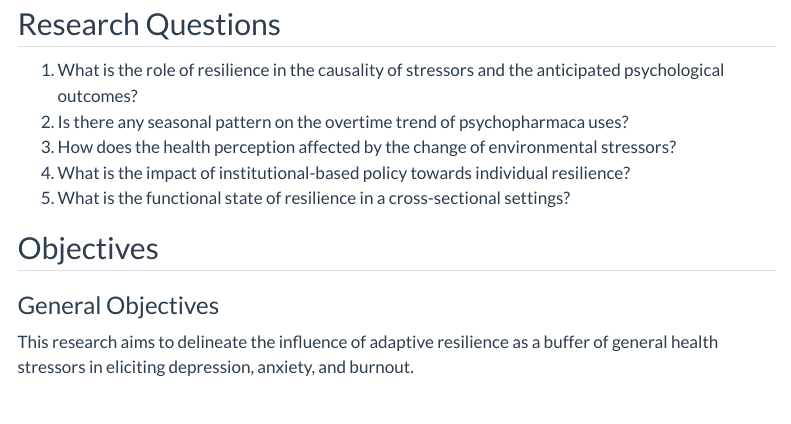
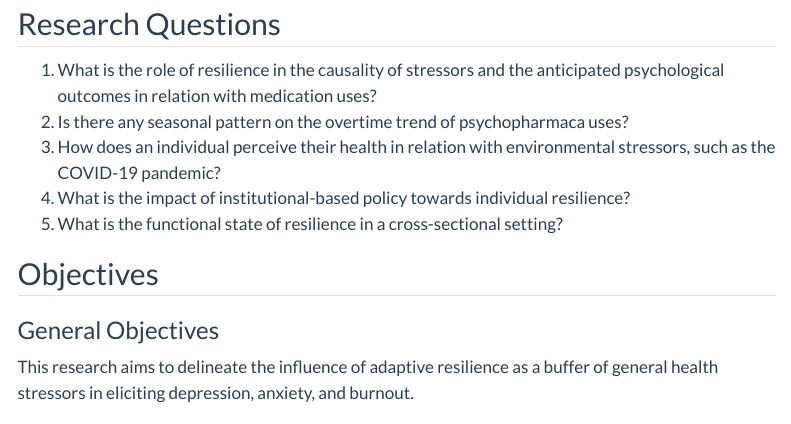
Before and after one commit to namakala/journey-log, a Quarto document (qmd/proposal/intro.qmd): the page in a window 1100 px wide, from 8120 px down. Rendered offline with R 4.5, knitr and Pandoc in place of Quarto, with nearby package versions; menus at the side of the page are left out.

Commit message:
Update the research question

```diff
--- a/qmd/proposal/intro.qmd
+++ b/qmd/proposal/intro.qmd
@@ -65,12 +65,11 @@ Individuals with resilient trait have an overall better mental health, indicated
 
 ## Research Questions
 
-1. What is the role of resilience in the causality of stressors and the
-   anticipated psychological outcomes?
+1. What is the role of resilience in the causality of stressors and the anticipated psychological outcomes in relation with medication uses?
 1. Is there any seasonal pattern on the overtime trend of psychopharmaca uses?
-1. How does the health perception affected by the change of environmental stressors?
+1. How does an individual perceive their health in relation with environmental stressors, such as the COVID-19 pandemic?
 1. What is the impact of institutional-based policy towards individual resilience?
-1. What is the functional state of resilience in a cross-sectional settings?
+1. What is the functional state of resilience in a cross-sectional setting?
 
 ## Objectives
 
```
